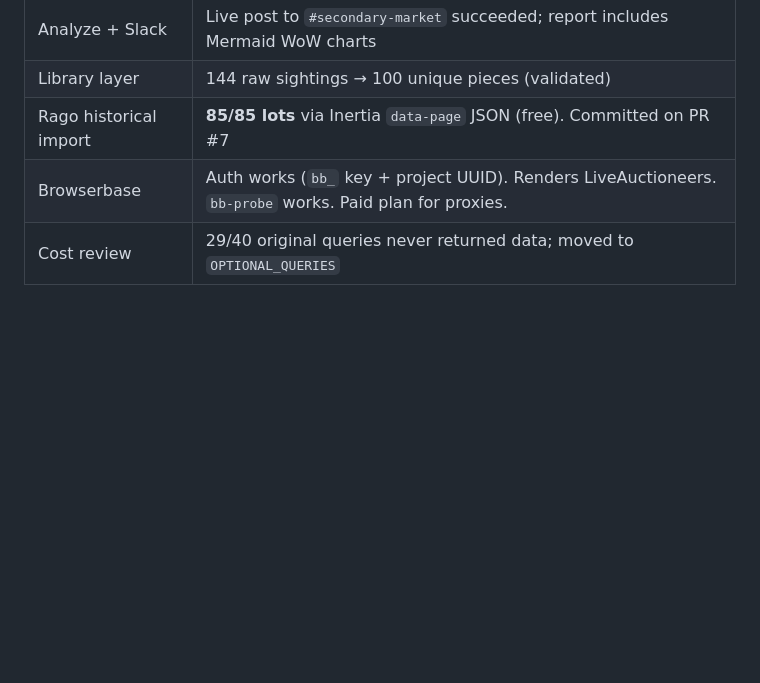
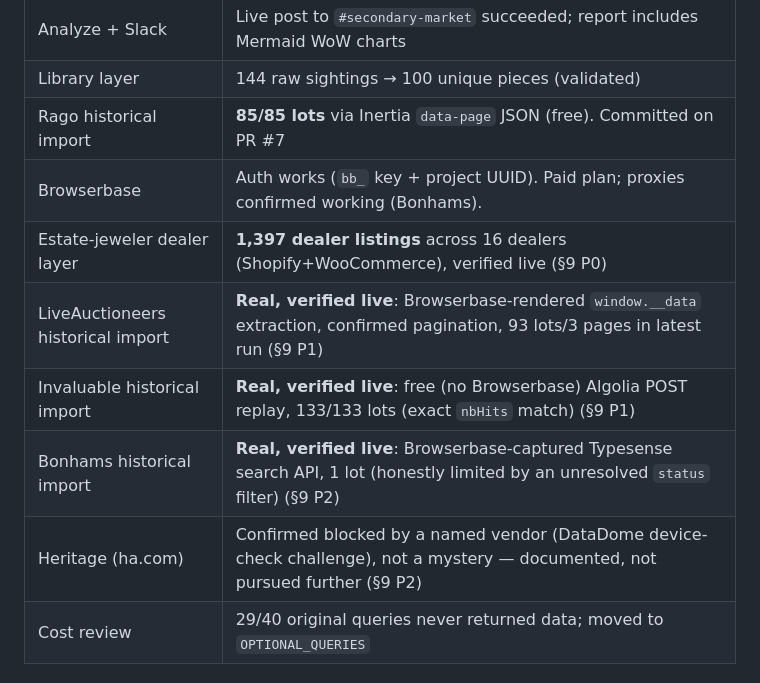
Before and after one commit to David-Webb-New-York/david-webb-market-agent, a Markdown page: HANDOFF.md, the part around the change. Drawn GitHub-style; blank space fills up the shorter version.

Commit message:
Update HANDOFF.md §6 summary table with all sources verified this session

```diff
--- a/HANDOFF.md
+++ b/HANDOFF.md
@@ -134,7 +134,12 @@ Do **not** force sold lots into the active library; they are different entities.
 | Analyze + Slack | Live post to `#secondary-market` succeeded; report includes Mermaid WoW charts |
 | Library layer | 144 raw sightings → 100 unique pieces (validated) |
 | Rago historical import | **85/85 lots** via Inertia `data-page` JSON (free). Committed on PR #7 |
-| Browserbase | Auth works (`bb_` key + project UUID). Renders LiveAuctioneers. `bb-probe` works. Paid plan for proxies. |
+| Browserbase | Auth works (`bb_` key + project UUID). Paid plan; proxies confirmed working (Bonhams). |
+| Estate-jeweler dealer layer | **1,397 dealer listings** across 16 dealers (Shopify+WooCommerce), verified live (§9 P0) |
+| LiveAuctioneers historical import | **Real, verified live**: Browserbase-rendered `window.__data` extraction, confirmed pagination, 93 lots/3 pages in latest run (§9 P1) |
+| Invaluable historical import | **Real, verified live**: free (no Browserbase) Algolia POST replay, 133/133 lots (exact `nbHits` match) (§9 P1) |
+| Bonhams historical import | **Real, verified live**: Browserbase-captured Typesense search API, 1 lot (honestly limited by an unresolved `status` filter) (§9 P2) |
+| Heritage (ha.com) | Confirmed blocked by a named vendor (DataDome device-check challenge), not a mystery — documented, not pursued further (§9 P2) |
 | Cost review | 29/40 original queries never returned data; moved to `OPTIONAL_QUERIES` |
 
 ### Cost numbers (measured)
```
